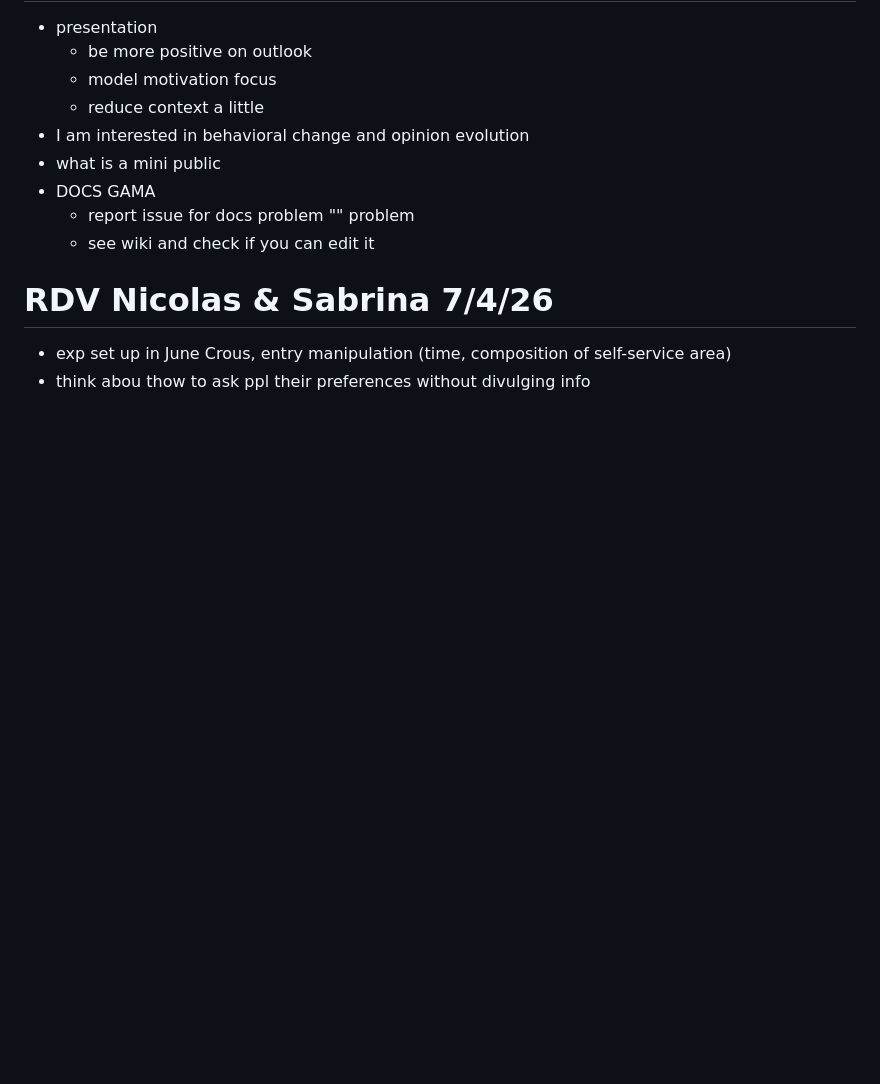
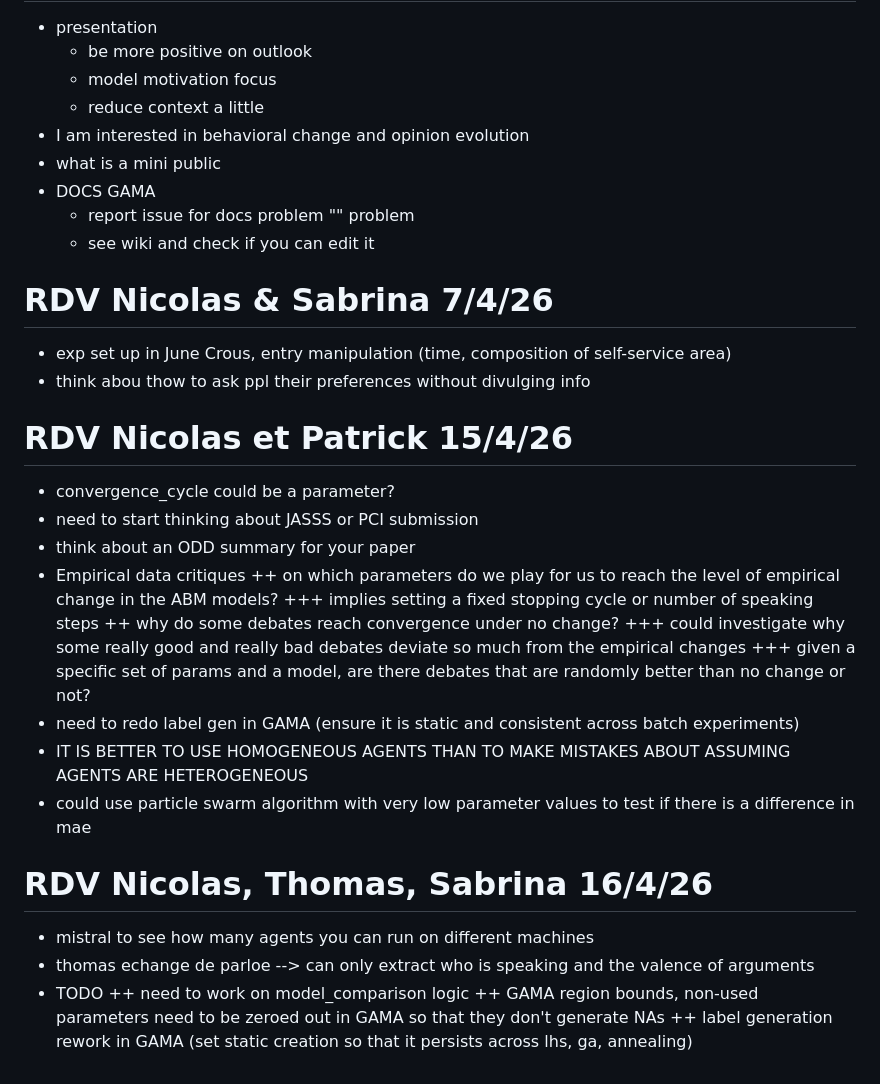
Before and after one commit to NomNom-tk/AGROPT-MODEL, a Markdown page: daily-activ/READ-MEETINGS.md, the part around the change. Drawn GitHub-style; blank space fills up the shorter version.

Commit message:
daily updates until 20/4/26

```diff
--- a/daily-activ/READ-MEETINGS.md
+++ b/daily-activ/READ-MEETINGS.md
@@ -305,3 +305,25 @@
 # RDV Nicolas & Sabrina 7/4/26
 + exp set up in June Crous, entry manipulation (time, composition of self-service area)
 + think abou thow to ask ppl their preferences without divulging info
+
+# RDV Nicolas et Patrick 15/4/26
++ convergence_cycle could be a parameter?
++ need to start thinking about JASSS or PCI submission
++ think about an ODD summary for your paper
++ Empirical data critiques
+++ on which parameters do we play for us to reach the level of empirical change in the ABM models?
++++ implies setting a fixed stopping cycle or number of speaking steps
+++ why do some debates reach convergence under no change?
++++ could investigate why some really good and really bad debates deviate so much from the empirical changes
++++ given a specific set of params and a model, are there debates that are randomly better than no change or not?
++ need to redo label gen in GAMA (ensure it is static and consistent across batch experiments)
++ IT IS BETTER TO USE HOMOGENEOUS AGENTS THAN TO MAKE MISTAKES ABOUT ASSUMING AGENTS ARE HETEROGENEOUS
++ could use particle swarm algorithm with very low parameter values to test if there is a difference in mae
+
+# RDV Nicolas, Thomas, Sabrina 16/4/26
++ mistral to see how many agents you can run on different machines
++ thomas echange de parloe --> can only extract who is speaking and the valence of arguments
++ TODO
+++ need to work on model_comparison logic
+++ GAMA region bounds, non-used parameters need to be zeroed out in GAMA so that they don't generate NAs
+++ label generation rework in GAMA (set static creation so that it persists across lhs, ga, annealing)
```
Also changed, not shown: daily-activ/planning-and-daily.md (+20 -0 lines).
